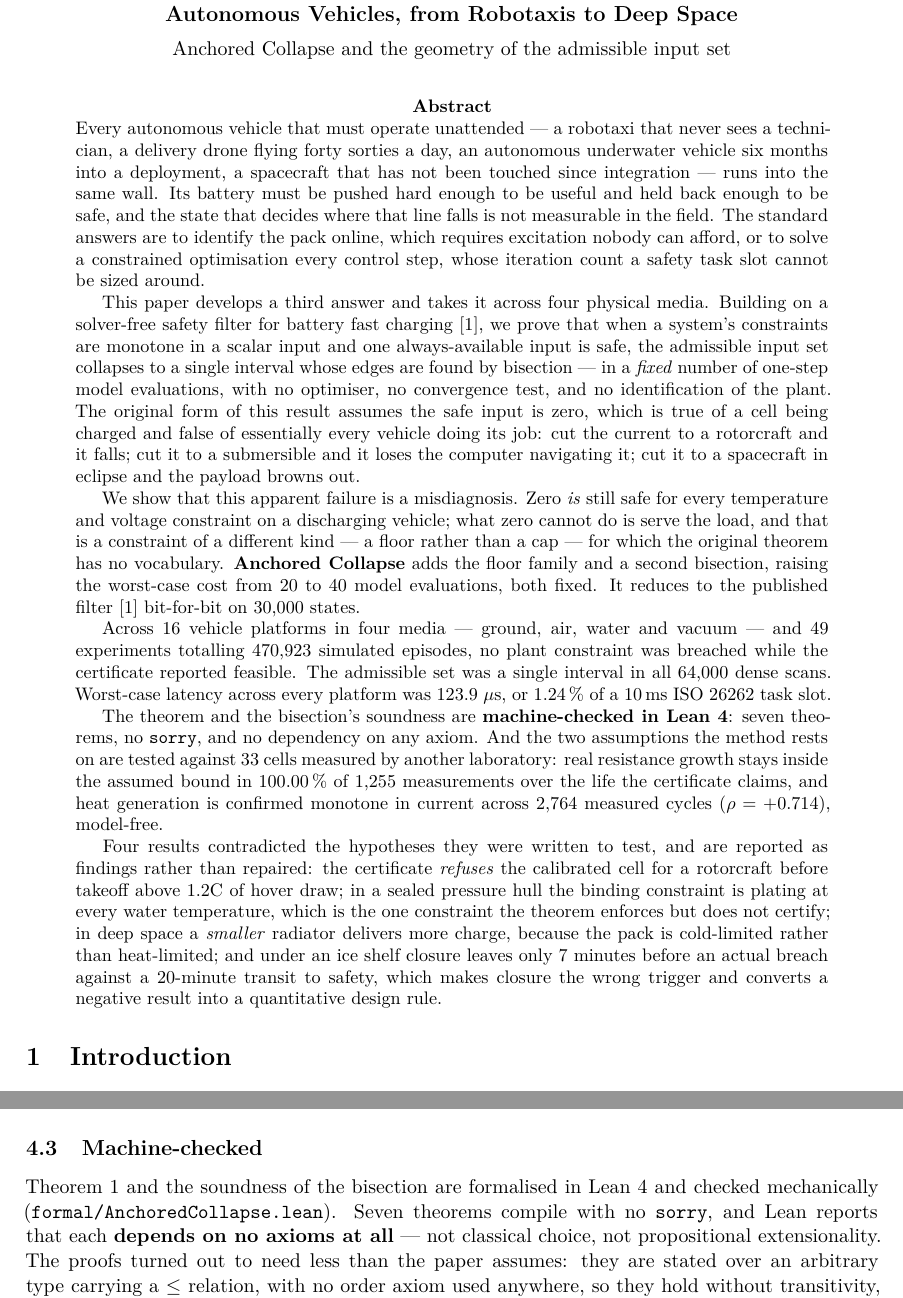
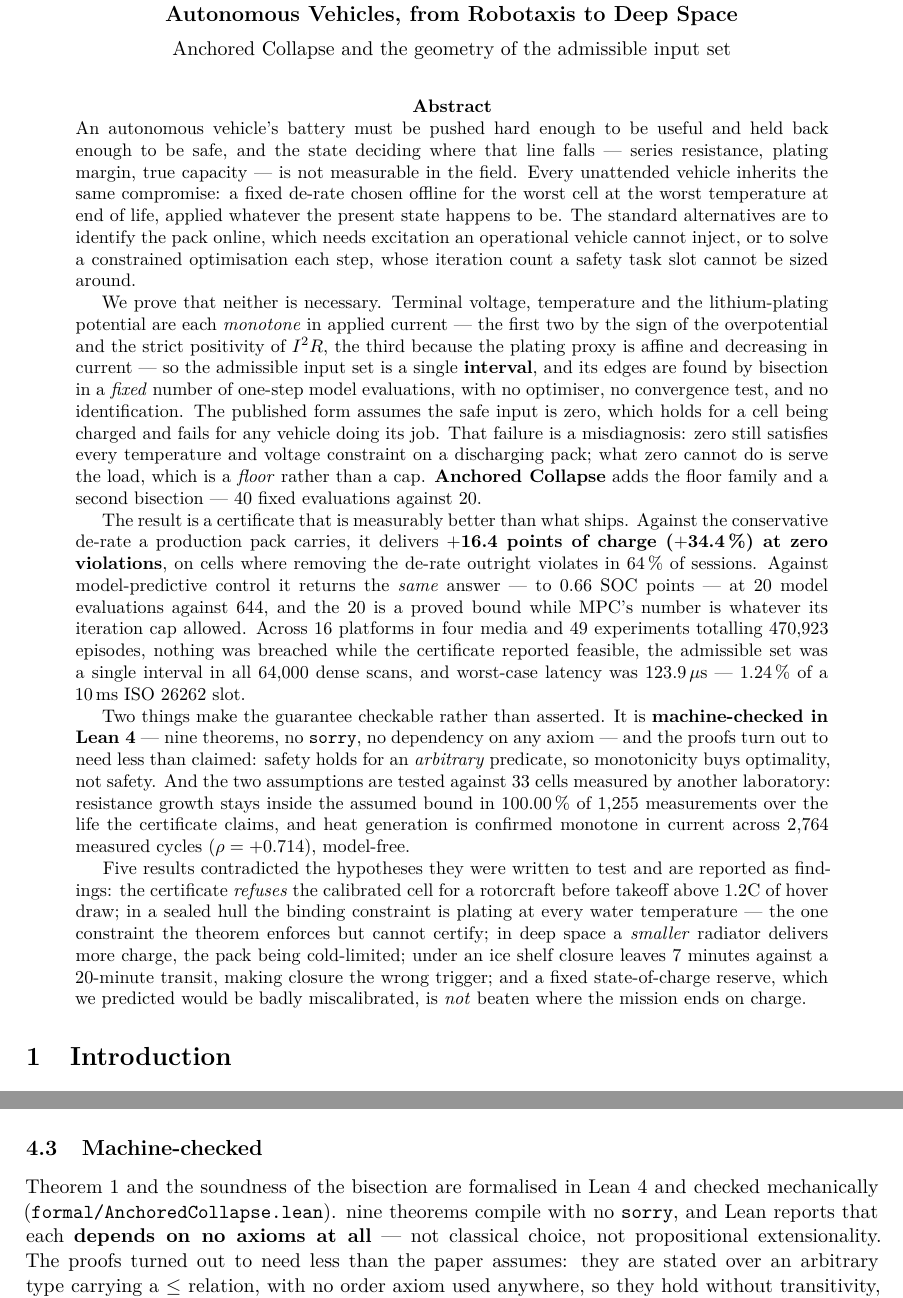
Before and after one commit to keshavkrishnan08/safe-charge, a LaTeX paper (paper/zeroguard_sts.tex, which reads paper/vehicle_macros.tex): two parts of pages 1 and 7 of 34, joined at a grey line, cut so that both start at the same text. Compiled offline with pdfLaTeX.

Commit message:
Rewrite the abstract around what the work actually shows
The abstract was structured around the theorem and the scale, and buried the
two things a reader most needs. It never gave a comparative number -- it said
"safe" and never "better than what exists" -- and it never mentioned a battery,
reading as a control-theory paper about a system that happened to be a cell.

Rewritten to lead with the physical grounding (voltage, temperature and the
plating potential are each monotone in current, and why), then the theorem,
then the comparative results: +16.4 points of charge over the shipped de-rate
at zero violations, the same answer as MPC to 0.66 points at 20 model
evaluations against 644, and the distinction that 20 is a proved bound while
MPC's number is whatever its iteration cap allowed.

Also corrects two things that had gone stale: the Lean development is nine
theorems now, not seven, and the weakened hypothesis -- safety holds for an
arbitrary predicate, so monotonicity buys optimality rather than safety -- was
missing entirely. The theorem count is now counted out of the Lean source by
the macro generator so it cannot drift again.

The list of contradicted hypotheses is five rather than four: the fixed
state-of-charge reserve we predicted would be badly miscalibrated is not beaten
where the mission ends on charge.

```diff
--- a/paper/vehicle_macros.tex
+++ b/paper/vehicle_macros.tex
@@ -141,6 +141,9 @@
 \newcommand{\gWeeks}{3.0}
 \newcommand{\groundLatency}{59.7}
 \newcommand{\groundSlotPct}{0.597}
+\newcommand{\leanSorries}{1}
+\newcommand{\leanTheoremsNum}{9}
+\newcommand{\leanTheorems}{nine}
 \newcommand{\nAssocHi}{+0.395}
 \newcommand{\nAssocLo}{-0.358}
 \newcommand{\nBadBaselines}{12}
--- a/paper/zeroguard_sts.tex
+++ b/paper/zeroguard_sts.tex
@@ -44,54 +44,55 @@ Autonomous Vehicles, from Robotaxis to Deep Space}\\[5pt]
 
 \begin{abstract}
 \noindent
-Every autonomous vehicle that must operate unattended --- a robotaxi that never sees a
-technician, a delivery drone flying forty sorties a day, an autonomous underwater vehicle six
-months into a deployment, a spacecraft that has not been touched since integration --- runs into
-the same wall. Its battery must be pushed hard enough to be useful and held back enough to be
-safe, and the state that decides where that line falls is not measurable in the field. The
-standard answers are to identify the pack online, which requires excitation nobody can afford,
-or to solve a constrained optimisation every control step, whose iteration count a safety task
-slot cannot be sized around.
-
-This paper develops a third answer and takes it across four physical media. Building on a solver-free safety filter for battery fast charging \cite{krishnan2026safe},
-we prove that when a system's constraints are monotone in a scalar input and one
-always-available input is safe,
-the admissible input set collapses to a single interval whose edges are found by bisection ---
-in a \emph{fixed} number of one-step model evaluations, with no optimiser, no convergence test,
-and no identification of the plant. The original form of this result assumes the safe input is
-zero, which is true of a cell being charged and false of essentially every vehicle doing its
-job: cut the current to a rotorcraft and it falls; cut it to a submersible and it loses the
-computer navigating it; cut it to a spacecraft in eclipse and the payload browns out.
-
-We show that this apparent failure is a misdiagnosis. Zero \emph{is} still safe for every
-temperature and voltage constraint on a discharging vehicle; what zero cannot do is serve the
-load, and that is a constraint of a different kind --- a floor rather than a cap --- for which
-the original theorem has no vocabulary. \textbf{Anchored Collapse} adds the floor family and a
-second bisection, raising the worst-case cost from \evalCharge{} to \evalDischarge{} model
-evaluations, both fixed. It reduces to the published filter \cite{krishnan2026safe} bit-for-bit on
-\reduceStates{} states.
-
-Across \vPlatforms{} vehicle platforms in four media --- ground, air, water and vacuum --- and
-\vExperiments{} experiments totalling \vTotalEpisodes{} simulated episodes, no plant constraint
-was breached while the certificate reported feasible. The admissible set was a single interval
-in all \scanTotal{} dense scans. Worst-case latency across every platform was \worstLatency{}
-$\mu$s, or \slotFraction\,\% of a 10\,ms ISO~26262 task slot.
-
-The theorem and the bisection's soundness are \textbf{machine-checked in Lean~4}: seven
-theorems, no \texttt{sorry}, and no dependency on any axiom. And the two assumptions the method
-rests on are tested against \nCells{} cells measured by another laboratory: real resistance
-growth stays inside the assumed bound in \nInsideEolFrac\,\% of \nEolMeas{} measurements over
-the life the certificate claims, and heat generation is confirmed monotone in current across
-\nDisCycles{} measured cycles ($\rho = \nDisRho$), model-free.
-
-Four results contradicted the hypotheses they were written to test, and are reported as
-findings rather than repaired: the certificate \emph{refuses} the calibrated cell for a
-rotorcraft before takeoff above \aRefuseC{}C of hover draw; in a sealed pressure hull the
-binding constraint is plating at every water temperature, which is the one constraint the
-theorem enforces but does not certify; in deep space a \emph{smaller} radiator delivers more
-charge, because the pack is cold-limited rather than heat-limited; and under an ice shelf closure leaves only \uIceClosureMed{} minutes before an actual breach
-against a \uIceTransit{}-minute transit to safety, which makes closure the wrong trigger and
-converts a negative result into a quantitative design rule.
+An autonomous vehicle's battery must be pushed hard enough to be useful and held back enough to
+be safe, and the state deciding where that line falls --- series resistance, plating margin,
+true capacity --- is not measurable in the field. Every unattended vehicle inherits the same
+compromise: a fixed de-rate chosen offline for the worst cell at the worst temperature at end of
+life, applied whatever the present state happens to be. The standard alternatives are to
+identify the pack online, which needs excitation an operational vehicle cannot inject, or to
+solve a constrained optimisation each step, whose iteration count a safety task slot cannot be
+sized around.
+
+We prove that neither is necessary. Terminal voltage, temperature and the lithium-plating
+potential are each \emph{monotone} in applied current --- the first two by the sign of the
+overpotential and the strict positivity of $I^2R$, the third because the plating proxy is affine
+and decreasing in current --- so the admissible input set is a single \textbf{interval}, and its
+edges are found by bisection in a \emph{fixed} number of one-step model evaluations, with no
+optimiser, no convergence test, and no identification. The published form assumes the safe input
+is zero, which holds for a cell being charged and fails for any vehicle doing its job. That
+failure is a misdiagnosis: zero still satisfies every temperature and voltage constraint on a
+discharging pack; what zero cannot do is serve the load, which is a \emph{floor} rather than a
+cap. \textbf{Anchored Collapse} adds the floor family and a second bisection --- \evalDischarge{}
+fixed evaluations against \evalCharge{}.
+
+The result is a certificate that is measurably better than what ships. Against the conservative
+de-rate a production pack carries, it delivers \textbf{$+$\bGainPts{} points of charge
+($+$\bGainPct\,\%) at zero violations}, on cells where removing the de-rate outright violates in
+\bAggrViolPct\,\% of sessions. Against model-predictive control it returns the \emph{same}
+answer --- to \bMpcGap{} SOC points --- at \bZgEval{} model evaluations against \bMpcMaxEval{},
+and the \bZgEval{} is a proved bound while MPC's number is whatever its iteration cap allowed.
+Across \vPlatforms{} platforms in four media and \vExperiments{} experiments totalling
+\vTotalEpisodes{} episodes, nothing was breached while the certificate reported feasible, the
+admissible set was a single interval in all \scanTotal{} dense scans, and worst-case latency was
+\worstLatency\,$\mu$s --- \slotFraction\,\% of a 10\,ms ISO~26262 slot.
+
+Two things make the guarantee checkable rather than asserted. It is \textbf{machine-checked in
+Lean~4} --- \leanTheorems{} theorems, no \texttt{sorry}, no dependency on any axiom --- and the
+proofs turn out to need less than claimed: safety holds for an \emph{arbitrary} predicate, so
+monotonicity buys optimality, not safety. And the two assumptions are tested against \nCells{}
+cells measured by another laboratory: resistance growth stays inside the assumed bound in
+\nInsideEolFrac\,\% of \nEolMeas{} measurements over the life the certificate claims, and heat
+generation is confirmed monotone in current across \nDisCycles{} measured cycles
+($\rho = \nDisRho$), model-free.
+
+Five results contradicted the hypotheses they were written to test and are reported as findings:
+the certificate \emph{refuses} the calibrated cell for a rotorcraft before takeoff above
+\aRefuseC{}C of hover draw; in a sealed hull the binding constraint is plating at every water
+temperature --- the one constraint the theorem enforces but cannot certify; in deep space a
+\emph{smaller} radiator delivers more charge, the pack being cold-limited; under an ice shelf
+closure leaves \uIceClosureMed{} minutes against a \uIceTransit{}-minute transit, making closure
+the wrong trigger; and a fixed state-of-charge reserve, which we predicted would be badly
+miscalibrated, is \emph{not} beaten where the mission ends on charge.
 \end{abstract}
 
 \section{Introduction}
@@ -399,7 +400,7 @@ $u_{\mathrm{hi}}$. This ordering is checked on every discharge platform, not ass
 \subsection{Machine-checked}\label{sec:formal}
 
 Theorem~\ref{thm:anchored} and the soundness of the bisection are formalised in Lean~4 and
-checked mechanically (\texttt{formal/AnchoredCollapse.lean}). Seven theorems compile with no
+checked mechanically (\texttt{formal/AnchoredCollapse.lean}). \leanTheorems{} theorems compile with no
 \texttt{sorry}, and Lean reports that each \textbf{depends on no axioms at all} --- not
 classical choice, not propositional extensionality. The proofs turned out to need less than
 the paper assumes: they are stated over an arbitrary type carrying a $\le$ relation, with no
```
Also changed, not shown: paper/zeroguard_sts.pdf, 1 other file.
